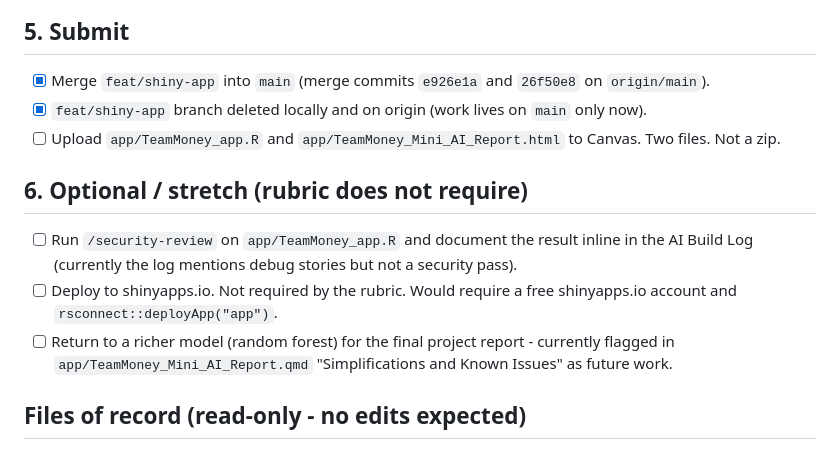
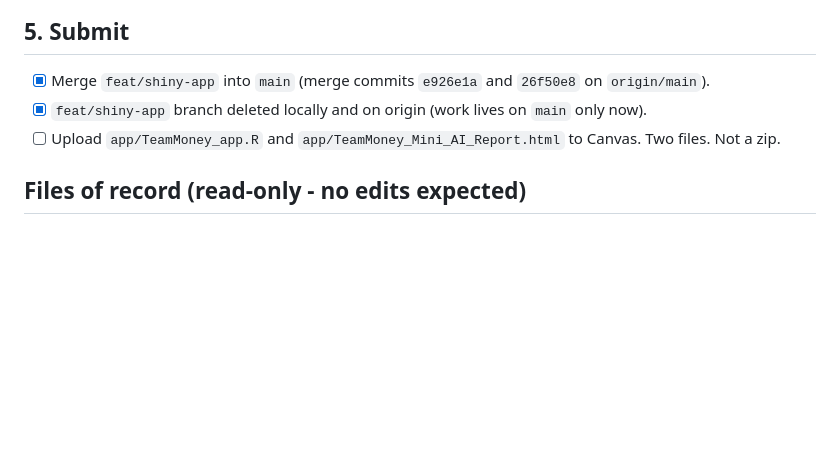
Before and after one commit to charliec2004/mgsc310-final-project, a Markdown page: TODO.md, the part around the change. Drawn GitHub-style; blank space fills up the shorter version.

Commit message:
chore: drop optional/stretch items from TODO

```diff
--- a/TODO.md
+++ b/TODO.md
@@ -55,12 +55,6 @@ Both submission files live in `app/`. There is no copy step. **All checks below
 - [x] `feat/shiny-app` branch deleted locally and on origin (work lives on `main` only now).
 - [ ] Upload `app/TeamMoney_app.R` and `app/TeamMoney_Mini_AI_Report.html` to Canvas. Two files. Not a zip.
 
-## 6. Optional / stretch (rubric does not require)
-
-- [ ] Run `/security-review` on `app/TeamMoney_app.R` and document the result inline in the AI Build Log (currently the log mentions debug stories but not a security pass).
-- [ ] Deploy to shinyapps.io. Not required by the rubric. Would require a free shinyapps.io account and `rsconnect::deployApp("app")`.
-- [ ] Return to a richer model (random forest) for the final project report - currently flagged in `app/TeamMoney_Mini_AI_Report.qmd` "Simplifications and Known Issues" as future work.
-
 ## Files of record (read-only - no edits expected)
 
 - `app/AI-plan.md` - design spec, the source of truth for what we built and why.
```
